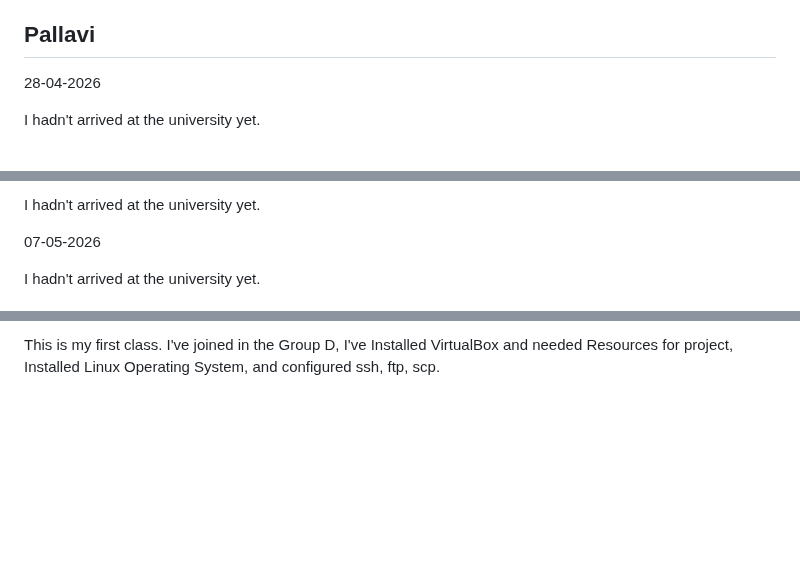
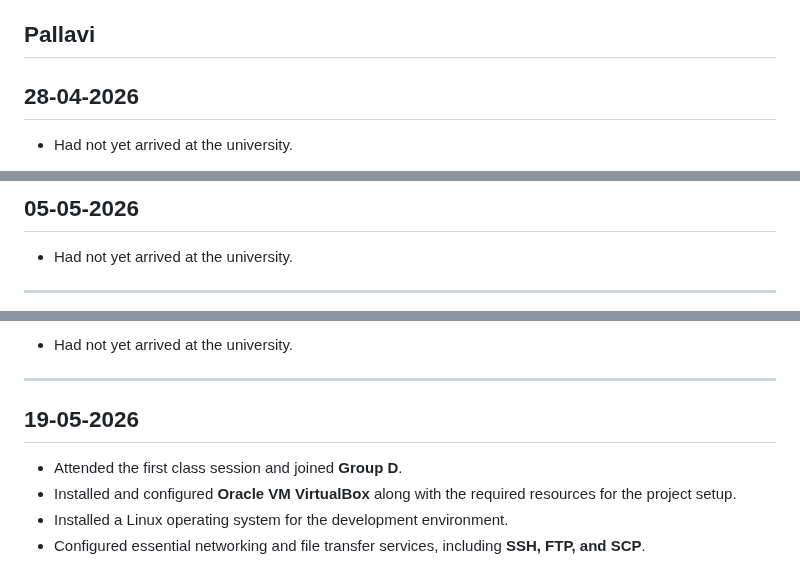
Before and after one commit to deepthisudhavedam-droid/AppliedITProject, a Markdown page: Docs/sessionlog.md, 3 parts joined by grey strips. GitHub-like rendering; blank space fills up the shorter version.

```diff
--- a/Docs/sessionlog.md
+++ b/Docs/sessionlog.md
@@ -81,7 +81,7 @@ Today I have been working on a range of changes across the project.
 
 ## ****Pallavi****
 
-28-04-2026
+## **28-04-2026**
 
-I hadn't arrived at the university yet.
+* Had not yet arrived at the university.
 
@@ -89,7 +89,7 @@ I hadn't arrived at the university yet.
 
-I hadn't arrived at the university yet.
+## **05-05-2026**
 
-07-05-2026
+* Had not yet arrived at the university.
 
-I hadn't arrived at the university yet.
+---
 
@@ -97,2 +97,11 @@ I hadn't arrived at the university yet.
 
-This is my first class. I've joined in the Group D, I've Installed VirtualBox and needed Resources for project, Installed Linux Operating System, and configured ssh, ftp, scp.
+* Had not yet arrived at the university.
+
+---
+
+## **19-05-2026**
+
+* Attended the first class session and joined **Group D**.
+* Installed and configured **Oracle VM VirtualBox** along with the required resources for the project setup.
+* Installed a Linux operating system for the development environment.
+* Configured essential networking and file transfer services, including **SSH, FTP, and SCP**.
```
Also changed, not shown: other parts of Docs/sessionlog.md (+2 -2 lines).
